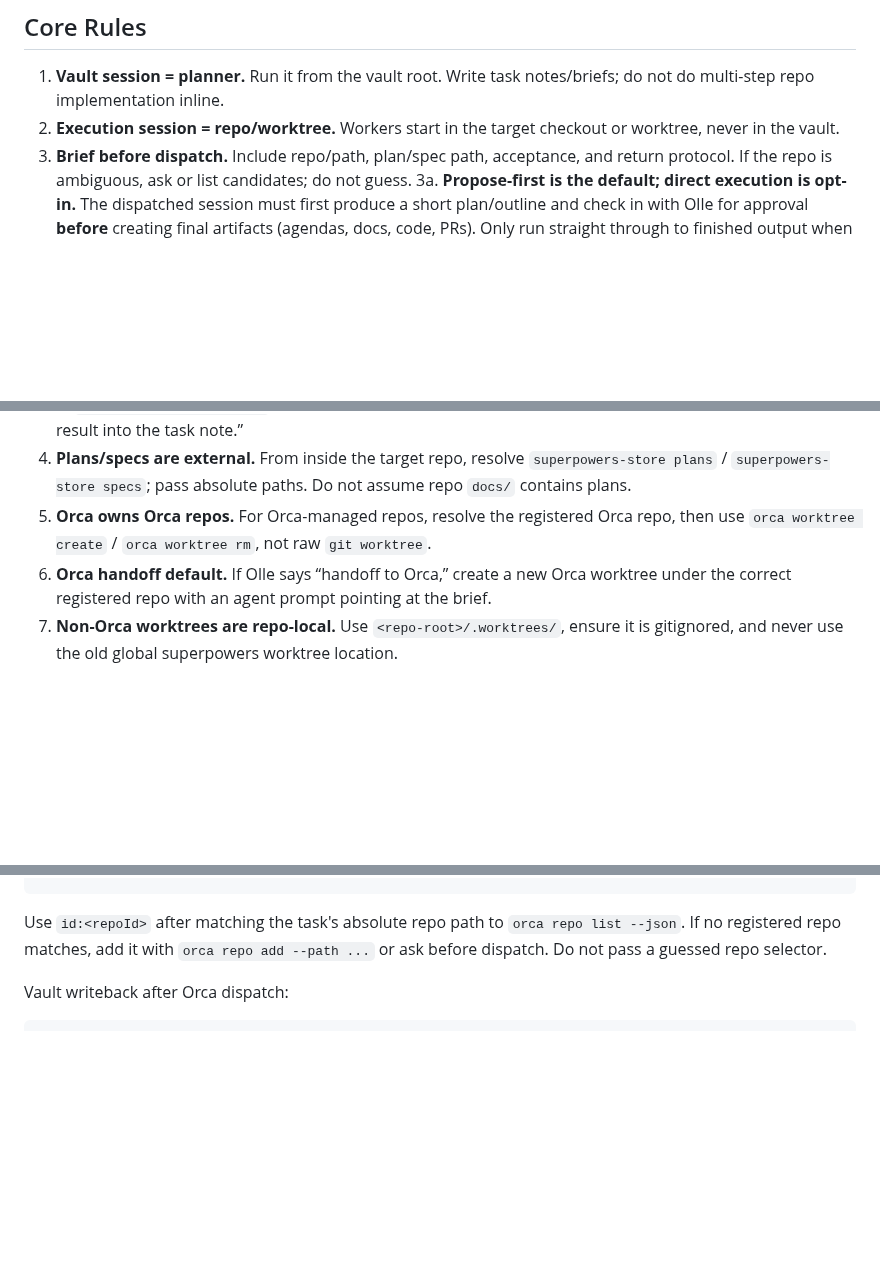
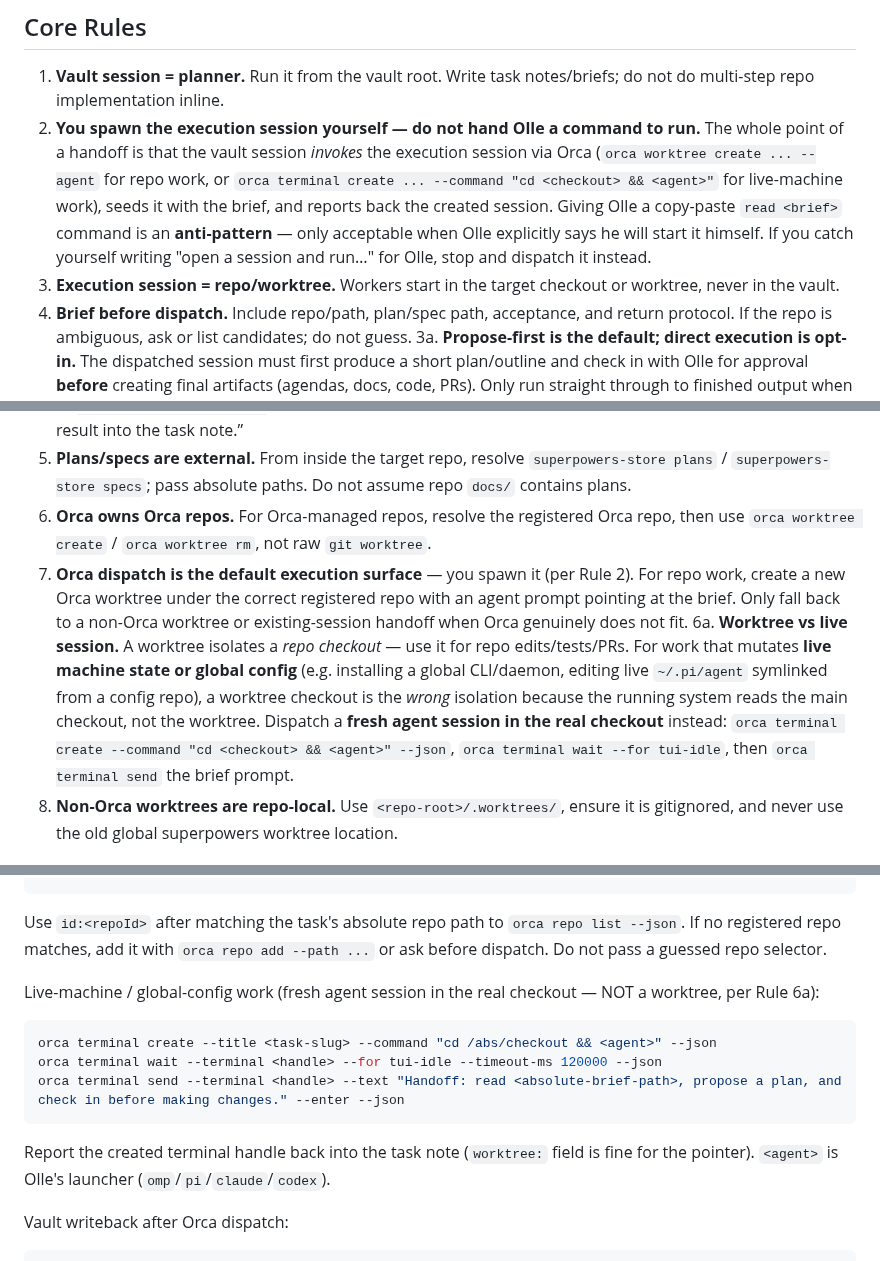
Before and after one commit to okruber/skills, a Markdown page: skills/vault-to-repo-handoffs/SKILL.md, 3 parts joined by grey strips. Drawn GitHub-style; blank space fills up the shorter version.

Commit message:
vault-to-repo-handoffs: agent self-dispatches the execution session via Orca (not a command for Olle); add worktree-vs-live-session rule

````diff
--- a/skills/vault-to-repo-handoffs/SKILL.md
+++ b/skills/vault-to-repo-handoffs/SKILL.md
@@ -18,13 +18,15 @@ Do not use for single vault edits, note grooming, or direct Q&A.
 ## Core Rules
 
 1. **Vault session = planner.** Run it from the vault root. Write task notes/briefs; do not do multi-step repo implementation inline.
-2. **Execution session = repo/worktree.** Workers start in the target checkout or worktree, never in the vault.
+2. **You spawn the execution session yourself — do not hand Olle a command to run.** The whole point of a handoff is that the vault session *invokes* the execution session via Orca (`orca worktree create ... --agent` for repo work, or `orca terminal create ... --command "cd <checkout> && <agent>"` for live-machine work), seeds it with the brief, and reports back the created session. Giving Olle a copy-paste `read <brief>` command is an **anti-pattern** — only acceptable when Olle explicitly says he will start it himself. If you catch yourself writing "open a session and run…" for Olle, stop and dispatch it instead.
+3. **Execution session = repo/worktree.** Workers start in the target checkout or worktree, never in the vault.
 3. **Brief before dispatch.** Include repo/path, plan/spec path, acceptance, and return protocol. If the repo is ambiguous, ask or list candidates; do not guess.
 3a. **Propose-first is the default; direct execution is opt-in.** The dispatched session must first produce a short plan/outline and check in with Olle for approval **before** creating final artifacts (agendas, docs, code, PRs). Only run straight through to finished output when Olle explicitly asks for it (“just do it”, “execute”, “autonomous”, “no need to check with me”). Never put “execute it fully” in the dispatch prompt unless direct execution was specified.
 3b. **Task artifacts land on the task, not the Wiki.** A dispatched session's output is **transient** (see the `durable`/`transient` distinction in `obsidian-vault-assistant`), so the dispatch prompt must say where output goes; default is “write the result into the task note.”
 4. **Plans/specs are external.** From inside the target repo, resolve `superpowers-store plans` / `superpowers-store specs`; pass absolute paths. Do not assume repo `docs/` contains plans.
 5. **Orca owns Orca repos.** For Orca-managed repos, resolve the registered Orca repo, then use `orca worktree create` / `orca worktree rm`, not raw `git worktree`.
-6. **Orca handoff default.** If Olle says “handoff to Orca,” create a new Orca worktree under the correct registered repo with an agent prompt pointing at the brief.
+6. **Orca dispatch is the default execution surface** — you spawn it (per Rule 2). For repo work, create a new Orca worktree under the correct registered repo with an agent prompt pointing at the brief. Only fall back to a non-Orca worktree or existing-session handoff when Orca genuinely does not fit.
+6a. **Worktree vs live session.** A worktree isolates a *repo checkout* — use it for repo edits/tests/PRs. For work that mutates **live machine state or global config** (e.g. installing a global CLI/daemon, editing live `~/.pi/agent` symlinked from a config repo), a worktree checkout is the *wrong* isolation because the running system reads the main checkout, not the worktree. Dispatch a **fresh agent session in the real checkout** instead: `orca terminal create --command "cd <checkout> && <agent>" --json`, `orca terminal wait --for tui-idle`, then `orca terminal send` the brief prompt.
 7. **Non-Orca worktrees are repo-local.** Use `<repo-root>/.worktrees/`, ensure it is gitignored, and never use the old global superpowers worktree location.
 
 ## Handoff Brief Contract
@@ -69,6 +71,16 @@ orca worktree create \
 ```
 
 Use `id:<repoId>` after matching the task's absolute repo path to `orca repo list --json`. If no registered repo matches, add it with `orca repo add --path ...` or ask before dispatch. Do not pass a guessed repo selector.
+
+Live-machine / global-config work (fresh agent session in the real checkout — NOT a worktree, per Rule 6a):
+
+```bash
+orca terminal create --title <task-slug> --command "cd /abs/checkout && <agent>" --json
+orca terminal wait --terminal <handle> --for tui-idle --timeout-ms 120000 --json
+orca terminal send --terminal <handle> --text "Handoff: read <absolute-brief-path>, propose a plan, and check in before making changes." --enter --json
+```
+
+Report the created terminal handle back into the task note (`worktree:` field is fine for the pointer). `<agent>` is Olle's launcher (`omp`/`pi`/`claude`/`codex`).
 
 Vault writeback after Orca dispatch:
 
````
Also changed, not shown: other parts of skills/vault-to-repo-handoffs/SKILL.md (+2 -0 lines).
